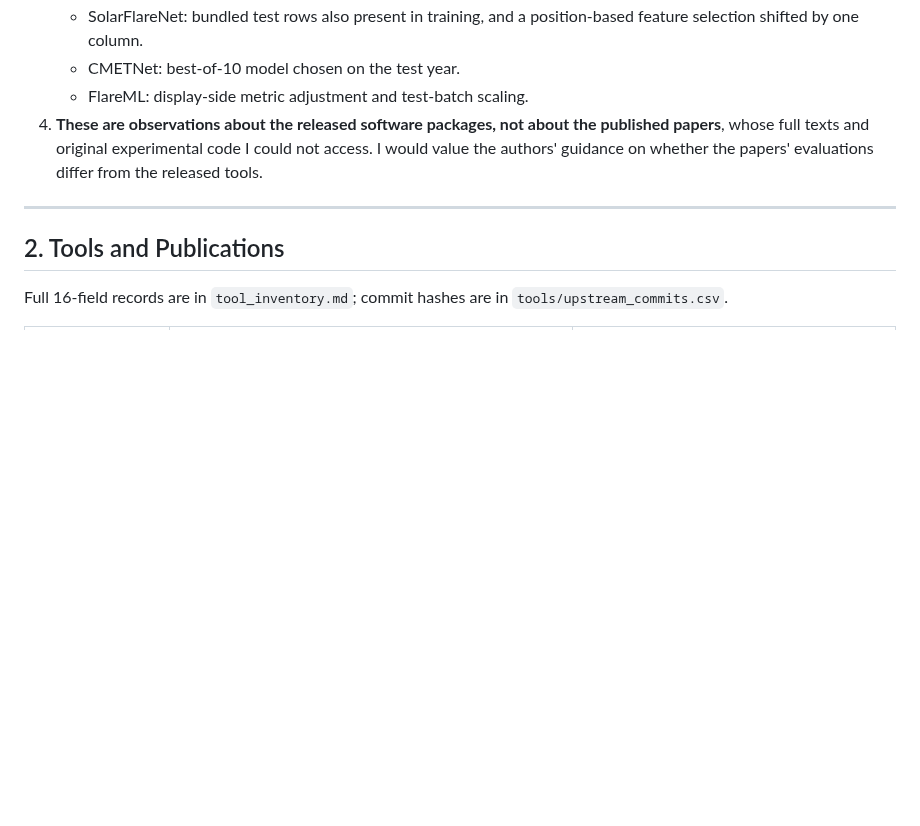
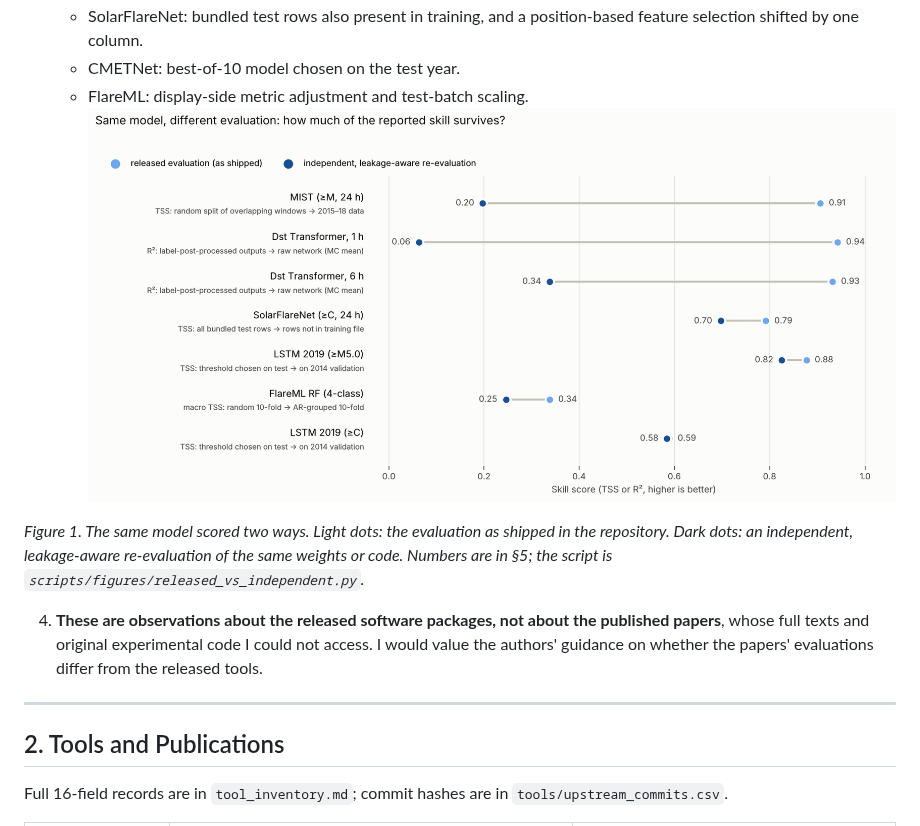
Before and after one commit to harrybao/NJIT-CCSC-Reproduction, a Markdown page: reports/CCSC_Reproduction_Report.md, the part around the change. GitHub-like rendering; pictures changed too: results/figures/released_vs_independent.png (added); blank space fills up the shorter version.

Commit message:
Add summary figure (released vs independent evaluation)
Co-Authored-By: Claude Opus 5.5 <noreply@anthropic.com>
Claude-Session: https://claude.ai/code/session_01MvriMRsZkhmwXxUdZanJkj

```diff
--- a/reports/CCSC_Reproduction_Report.md
+++ b/reports/CCSC_Reproduction_Report.md
@@ -39,6 +39,12 @@ under `github.com/ccsc-tools`), plus the related SolarDB tool MagNet.
    * SolarFlareNet: bundled test rows also present in training, and a position-based feature selection shifted by one column.
    * CMETNet: best-of-10 model chosen on the test year.
    * FlareML: display-side metric adjustment and test-batch scaling.
+![Released vs independent evaluation](../results/figures/released_vs_independent.png)
+
+*Figure 1. The same model scored two ways. Light dots: the evaluation as shipped in the repository. Dark dots: an
+independent, leakage-aware re-evaluation of the same weights or code. Numbers are in §5; the script is
+`scripts/figures/released_vs_independent.py`.*
+
 4. **These are observations about the released software packages, not about the published papers**, whose full texts and original experimental code I could not access. I would value the authors' guidance on whether the papers' evaluations differ from the released tools.
 
 ---
```
Also changed, not shown: 3 other files.
